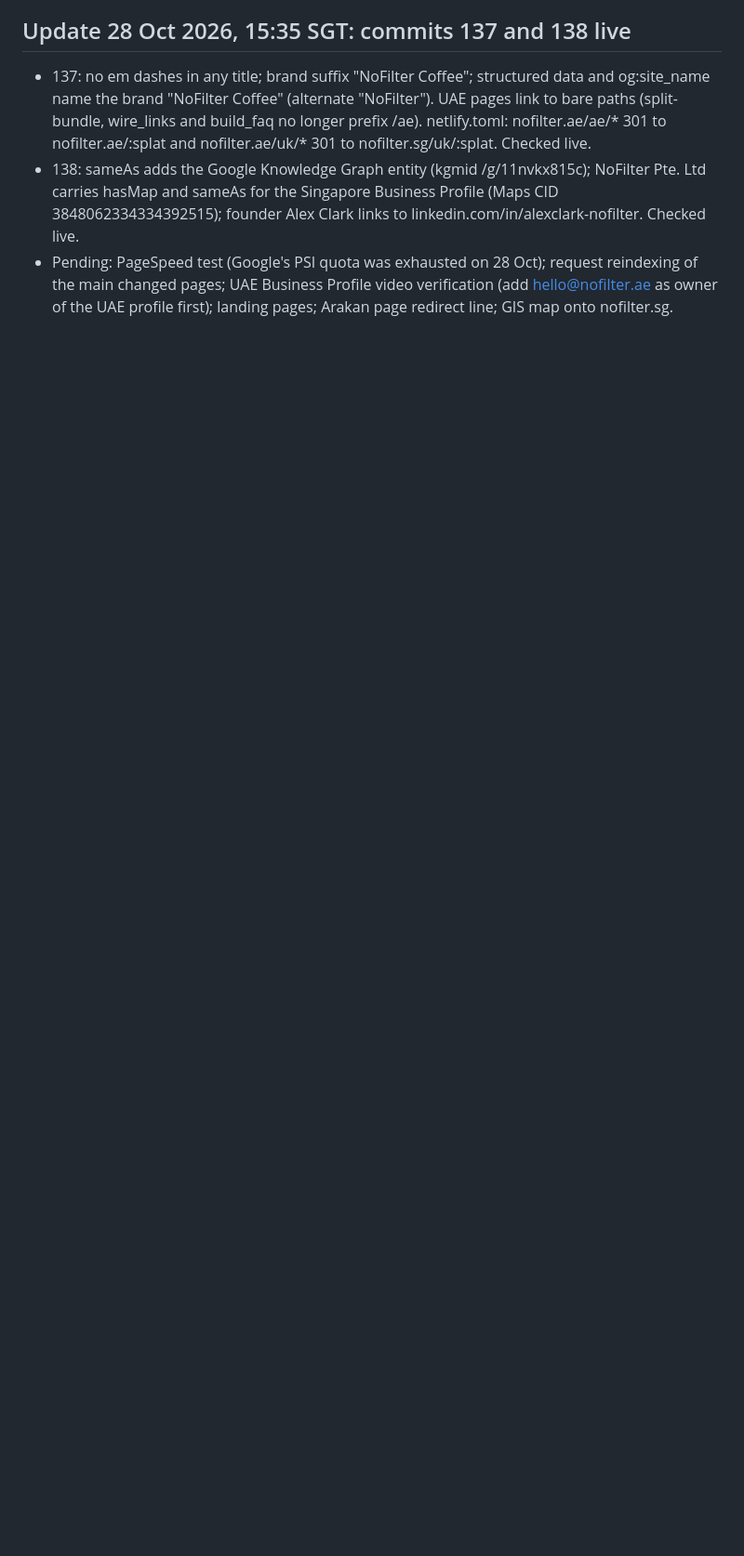
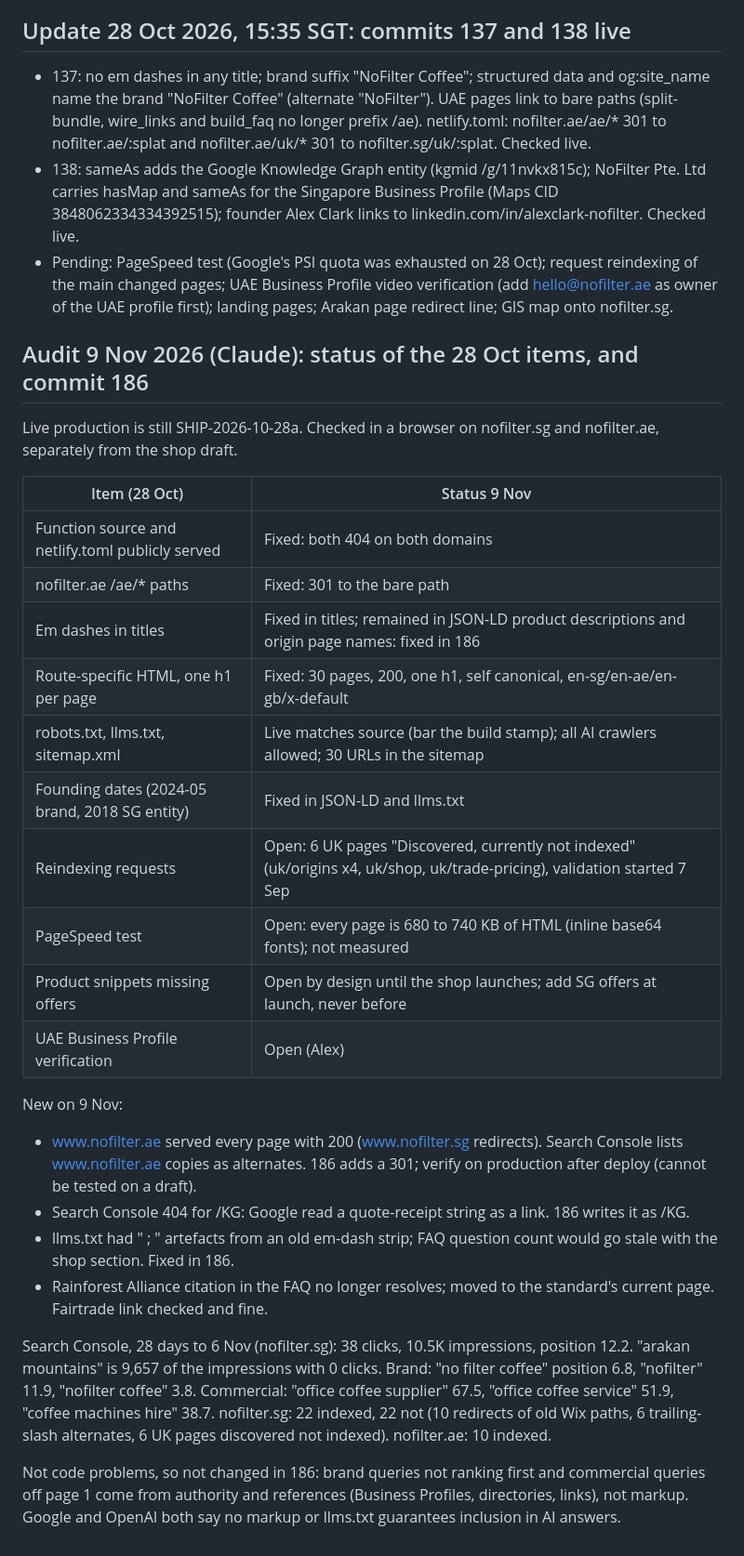
Before and after one commit to jl06agac/nofilter-website, a Markdown page: HANDOFF-GEO1.md, the part around the change. Shown at 93% size. Drawn GitHub-style; blank space fills up the shorter version.

Commit message:
Handover: 9 Nov search and AI visibility audit status
Co-Authored-By: Claude Opus 5.5 <noreply@anthropic.com>
Claude-Session: https://claude.ai/code/session_01239EdyReVWZDF9VEkbknBN

```diff
--- a/HANDOFF-GEO1.md
+++ b/HANDOFF-GEO1.md
@@ -154,3 +154,30 @@ Repeat the three exact office queries for Singapore, Dubai, Abu Dhabi, UAE, Lond
 - 137: no em dashes in any title; brand suffix "NoFilter Coffee"; structured data and og:site_name name the brand "NoFilter Coffee" (alternate "NoFilter"). UAE pages link to bare paths (split-bundle, wire_links and build_faq no longer prefix /ae). netlify.toml: nofilter.ae/ae/* 301 to nofilter.ae/:splat and nofilter.ae/uk/* 301 to nofilter.sg/uk/:splat. Checked live.
 - 138: sameAs adds the Google Knowledge Graph entity (kgmid /g/11nvkx815c); NoFilter Pte. Ltd carries hasMap and sameAs for the Singapore Business Profile (Maps CID 3848062334334392515); founder Alex Clark links to linkedin.com/in/alexclark-nofilter. Checked live.
 - Pending: PageSpeed test (Google's PSI quota was exhausted on 28 Oct); request reindexing of the main changed pages; UAE Business Profile video verification (add hello@nofilter.ae as owner of the UAE profile first); landing pages; Arakan page redirect line; GIS map onto nofilter.sg.
+
+## Audit 9 Nov 2026 (Claude): status of the 28 Oct items, and commit 186
+
+Live production is still SHIP-2026-10-28a. Checked in a browser on nofilter.sg and nofilter.ae, separately from the shop draft.
+
+| Item (28 Oct) | Status 9 Nov |
+|---|---|
+| Function source and netlify.toml publicly served | Fixed: both 404 on both domains |
+| nofilter.ae /ae/* paths | Fixed: 301 to the bare path |
+| Em dashes in titles | Fixed in titles; remained in JSON-LD product descriptions and origin page names: fixed in 186 |
+| Route-specific HTML, one h1 per page | Fixed: 30 pages, 200, one h1, self canonical, en-sg/en-ae/en-gb/x-default |
+| robots.txt, llms.txt, sitemap.xml | Live matches source (bar the build stamp); all AI crawlers allowed; 30 URLs in the sitemap |
+| Founding dates (2024-05 brand, 2018 SG entity) | Fixed in JSON-LD and llms.txt |
+| Reindexing requests | Open: 6 UK pages "Discovered, currently not indexed" (uk/origins x4, uk/shop, uk/trade-pricing), validation started 7 Sep |
+| PageSpeed test | Open: every page is 680 to 740 KB of HTML (inline base64 fonts); not measured |
+| Product snippets missing offers | Open by design until the shop launches; add SG offers at launch, never before |
+| UAE Business Profile verification | Open (Alex) |
+
+New on 9 Nov:
+- www.nofilter.ae served every page with 200 (www.nofilter.sg redirects). Search Console lists www.nofilter.ae copies as alternates. 186 adds a 301; verify on production after deploy (cannot be tested on a draft).
+- Search Console 404 for /KG</span><span>: Google read a quote-receipt string as a link. 186 writes it as &#47;KG.
+- llms.txt had " ; " artefacts from an old em-dash strip; FAQ question count would go stale with the shop section. Fixed in 186.
+- Rainforest Alliance citation in the FAQ no longer resolves; moved to the standard's current page. Fairtrade link checked and fine.
+
+Search Console, 28 days to 6 Nov (nofilter.sg): 38 clicks, 10.5K impressions, position 12.2. "arakan mountains" is 9,657 of the impressions with 0 clicks. Brand: "no filter coffee" position 6.8, "nofilter" 11.9, "nofilter coffee" 3.8. Commercial: "office coffee supplier" 67.5, "office coffee service" 51.9, "coffee machines hire" 38.7. nofilter.sg: 22 indexed, 22 not (10 redirects of old Wix paths, 6 trailing-slash alternates, 6 UK pages discovered not indexed). nofilter.ae: 10 indexed.
+
+Not code problems, so not changed in 186: brand queries not ranking first and commercial queries off page 1 come from authority and references (Business Profiles, directories, links), not markup. Google and OpenAI both say no markup or llms.txt guarantees inclusion in AI answers.
```
